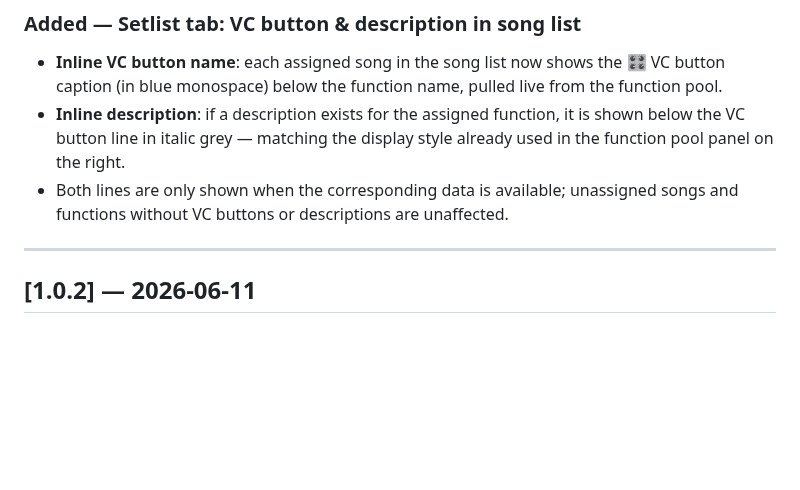
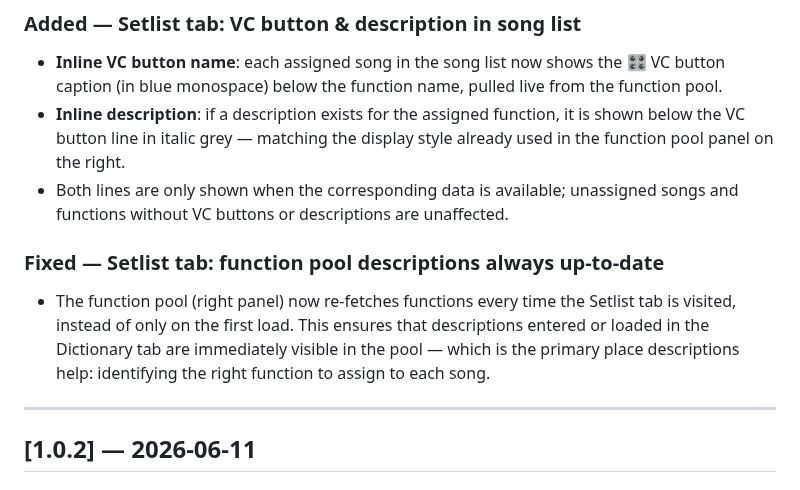
Before and after one commit to giopas/qlc-plus-swiss-knife-tool-script, a Markdown page: CHANGELOG.md, the part around the change. Rendered like a GitHub page; blank space fills up the shorter version.

Commit message:
fix: always refresh function pool on Setlist tab visit to pick up latest descriptions

```diff
--- a/CHANGELOG.md
+++ b/CHANGELOG.md
@@ -18,6 +18,10 @@ This project follows [Keep a Changelog](https://keepachangelog.com/en/1.0.0/) co
 - **Inline VC button name**: each assigned song in the song list now shows the 🎛 VC button caption (in blue monospace) below the function name, pulled live from the function pool.
 - **Inline description**: if a description exists for the assigned function, it is shown below the VC button line in italic grey — matching the display style already used in the function pool panel on the right.
 - Both lines are only shown when the corresponding data is available; unassigned songs and functions without VC buttons or descriptions are unaffected.
+
+### Fixed — Setlist tab: function pool descriptions always up-to-date
+
+- The function pool (right panel) now re-fetches functions every time the Setlist tab is visited, instead of only on the first load. This ensures that descriptions entered or loaded in the Dictionary tab are immediately visible in the pool — which is the primary place descriptions help: identifying the right function to assign to each song.
 
 ---
 
```
